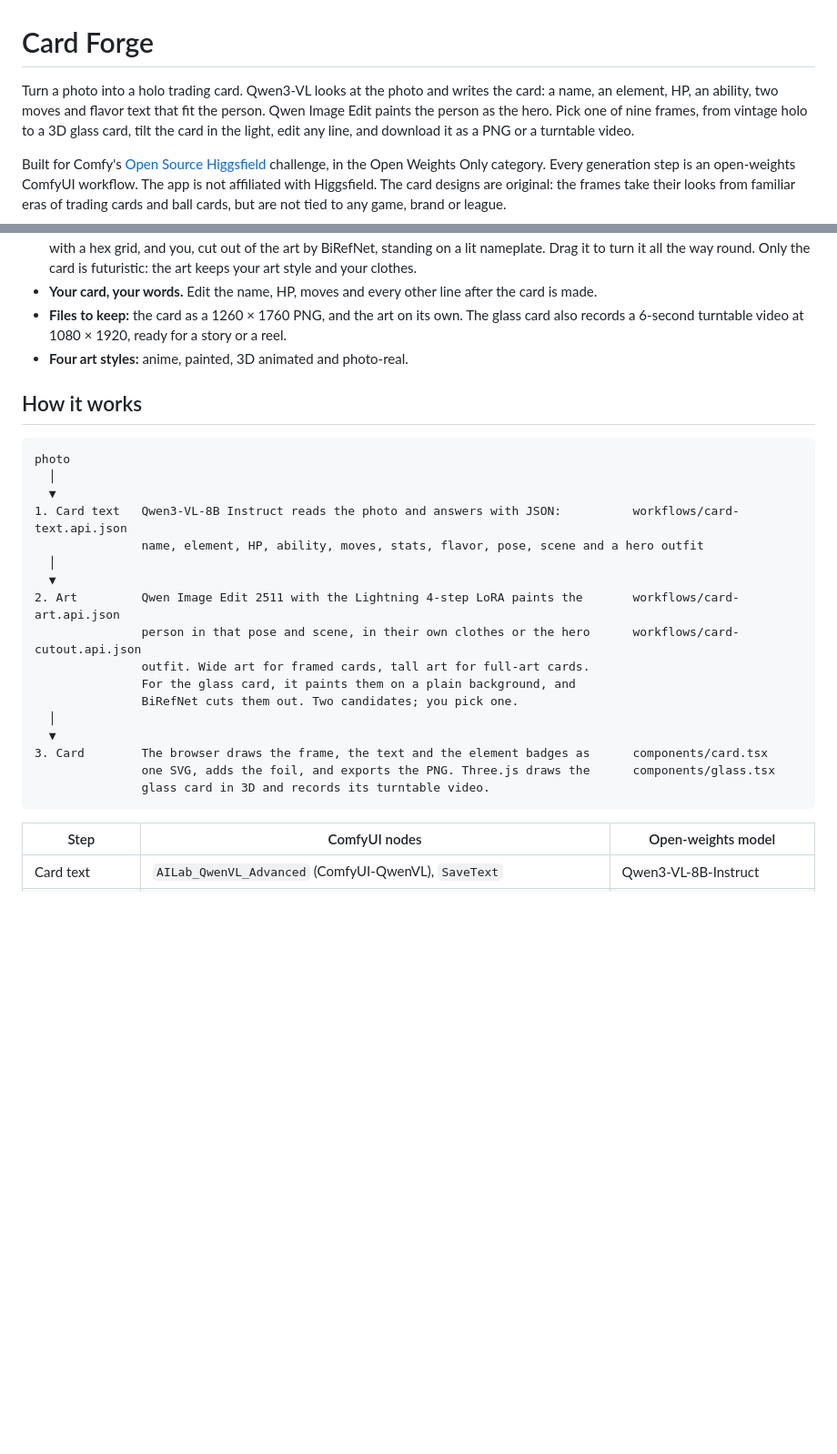
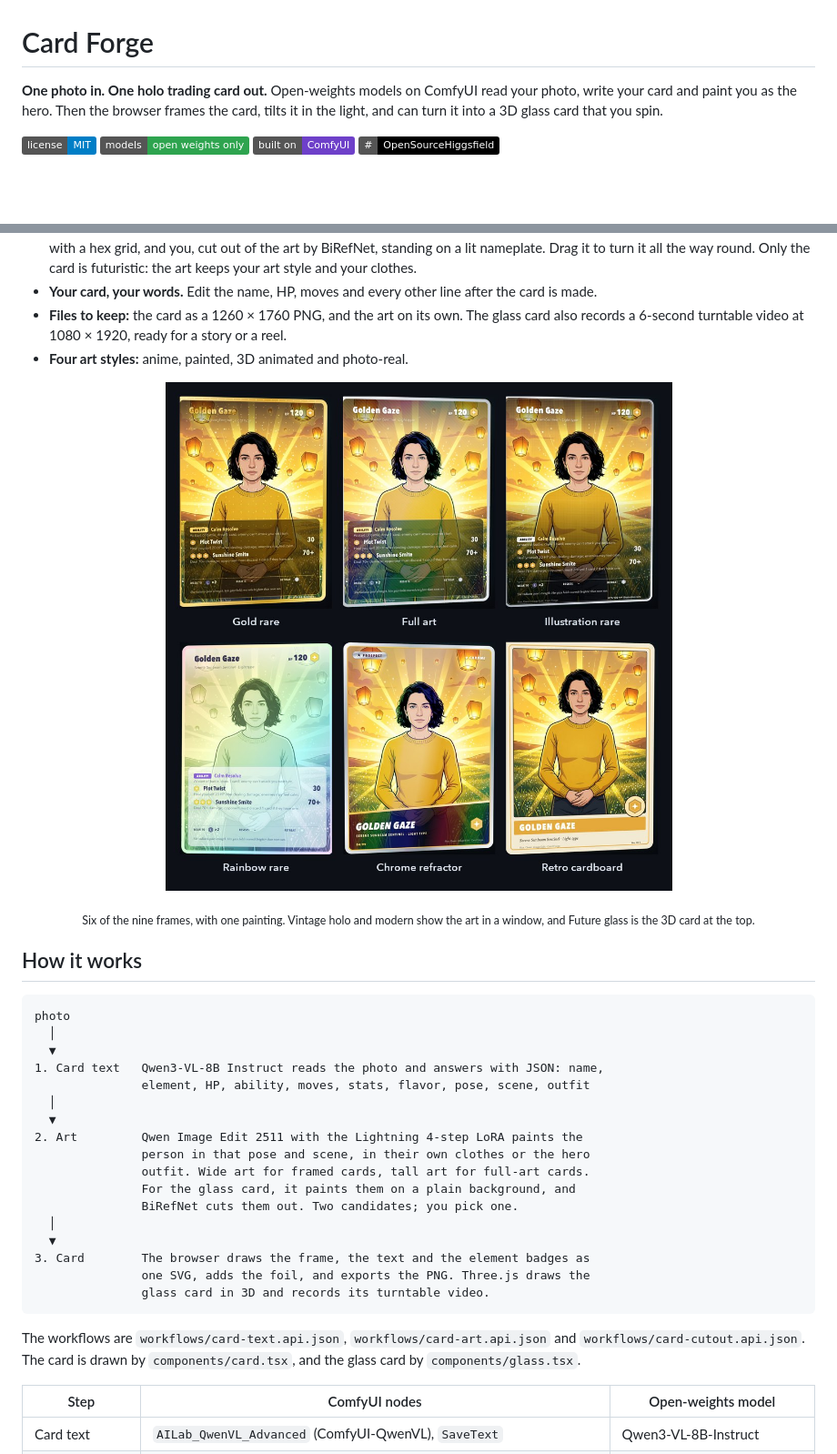
Before and after one commit to sshiao/card-forge, a Markdown page: README.md, 2 parts joined by grey strips. Shown at 91% size. GitHub-like rendering; pictures changed too: docs/frames.jpg (added); badges without logos; blank space fills up the shorter version.

Commit message:
Show the frames, the spinning glass card and a no-key quick start in the README
Co-Authored-By: Claude Opus 5.5 <noreply@anthropic.com>

````diff
--- a/README.md
+++ b/README.md
@@ -1,6 +1,6 @@
 # Card Forge
 
-Turn a photo into a holo trading card. Qwen3-VL looks at the photo and writes the card: a name, an element, HP, an ability, two moves and flavor text that fit the person. Qwen Image Edit paints the person as the hero. Pick one of nine frames, from vintage holo to a 3D glass card, tilt the card in the light, edit any line, and download it as a PNG or a turntable video.
+**One photo in. One holo trading card out.** Open-weights models on ComfyUI read your photo, write your card and paint you as the hero. Then the browser frames the card, tilts it in the light, and can turn it into a 3D glass card that you spin.
 
-Built for Comfy's [Open Source Higgsfield](https://comfy.org/open-source-higgsfield/) challenge, in the Open Weights Only category. Every generation step is an open-weights ComfyUI workflow. The app is not affiliated with Higgsfield. The card designs are original: the frames take their looks from familiar eras of trading cards and ball cards, but are not tied to any game, brand or league.
+[![MIT license](https://img.shields.io/badge/license-MIT-blue)](LICENSE) ![Open weights only](https://img.shields.io/badge/models-open%20weights%20only-2ea44f) ![Built on ComfyUI](https://img.shields.io/badge/built%20on-ComfyUI-6e40c9) [![#OpenSourceHiggsfield](https://img.shields.io/badge/%23-OpenSourceHiggsfield-black)](https://x.com/sshiao/status/2117509428878717417)
 
@@ -24,27 +43,32 @@ Mara is a generated person who does not exist. Her card comes from the demo run.
 - **Files to keep:** the card as a 1260 × 1760 PNG, and the art on its own. The glass card also records a 6-second turntable video at 1080 × 1920, ready for a story or a reel.
 - **Four art styles:** anime, painted, 3D animated and photo-real.
 
+<p align="center"><img src="docs/frames.jpg" alt="The demo card in six frames: gold rare, full art, illustration rare, rainbow rare, chrome refractor and retro cardboard" width="720"></p>
+<p align="center"><sub>Six of the nine frames, with one painting. Vintage holo and modern show the art in a window, and Future glass is the 3D card at the top.</sub></p>
+
 ## How it works
 
 ```text
 photo
   │
   ▼
-1. Card text   Qwen3-VL-8B Instruct reads the photo and answers with JSON:          workflows/card-text.api.json
-               name, element, HP, ability, moves, stats, flavor, pose, scene and a hero outfit
+1. Card text   Qwen3-VL-8B Instruct reads the photo and answers with JSON: name,
+               element, HP, ability, moves, stats, flavor, pose, scene, outfit
   │
   ▼
-2. Art         Qwen Image Edit 2511 with the Lightning 4-step LoRA paints the       workflows/card-art.api.json
-               person in that pose and scene, in their own clothes or the hero      workflows/card-cutout.api.json
+2. Art         Qwen Image Edit 2511 with the Lightning 4-step LoRA paints the
+               person in that pose and scene, in their own clothes or the hero
                outfit. Wide art for framed cards, tall art for full-art cards.
                For the glass card, it paints them on a plain background, and
                BiRefNet cuts them out. Two candidates; you pick one.
   │
   ▼
-3. Card        The browser draws the frame, the text and the element badges as      components/card.tsx
-               one SVG, adds the foil, and exports the PNG. Three.js draws the      components/glass.tsx
+3. Card        The browser draws the frame, the text and the element badges as
+               one SVG, adds the foil, and exports the PNG. Three.js draws the
                glass card in 3D and records its turntable video.
 ```
+
+The workflows are `workflows/card-text.api.json`, `workflows/card-art.api.json` and `workflows/card-cutout.api.json`. The card is drawn by `components/card.tsx`, and the glass card by `components/glass.tsx`.
 
 | Step | ComfyUI nodes | Open-weights model |
 | --- | --- | --- |
````
Also changed, not shown: other parts of README.md (+24 -5 lines), docs/card-gold.jpg (added), docs/card-mara.jpg (deleted), 1 other file.
